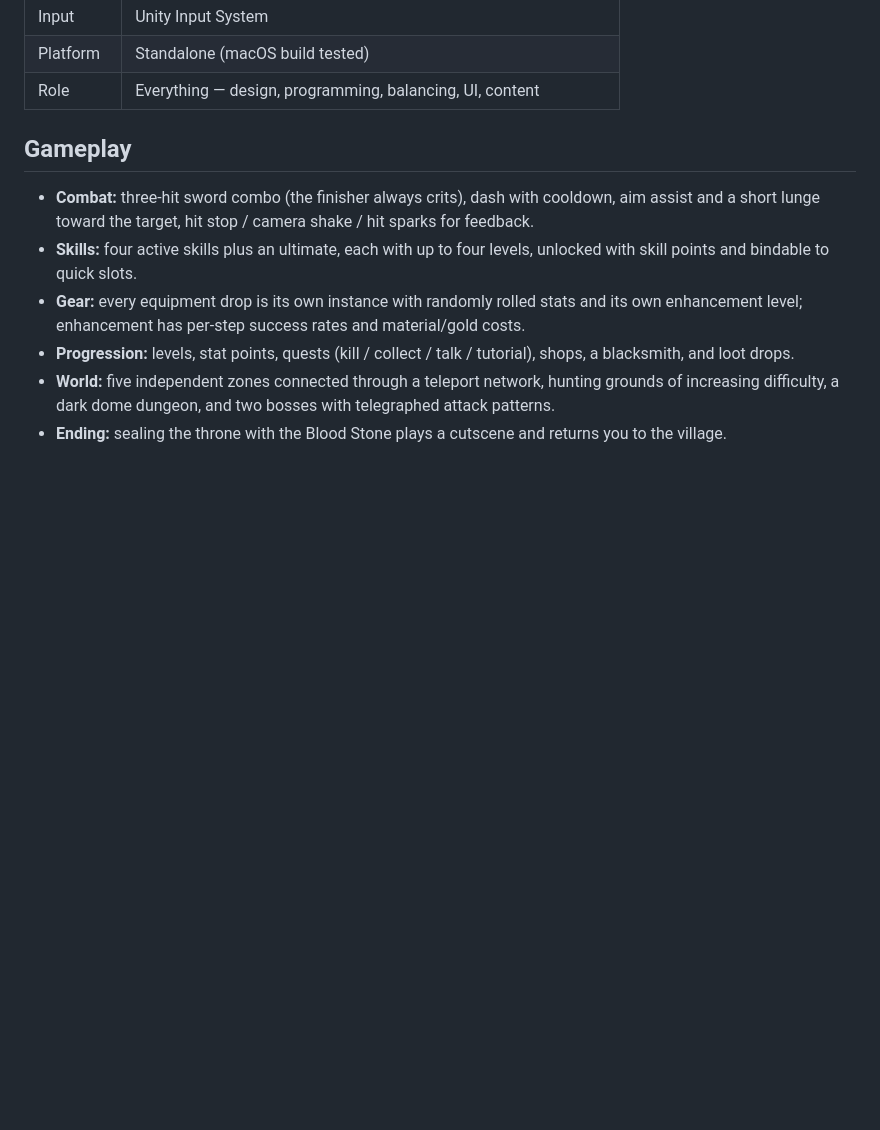
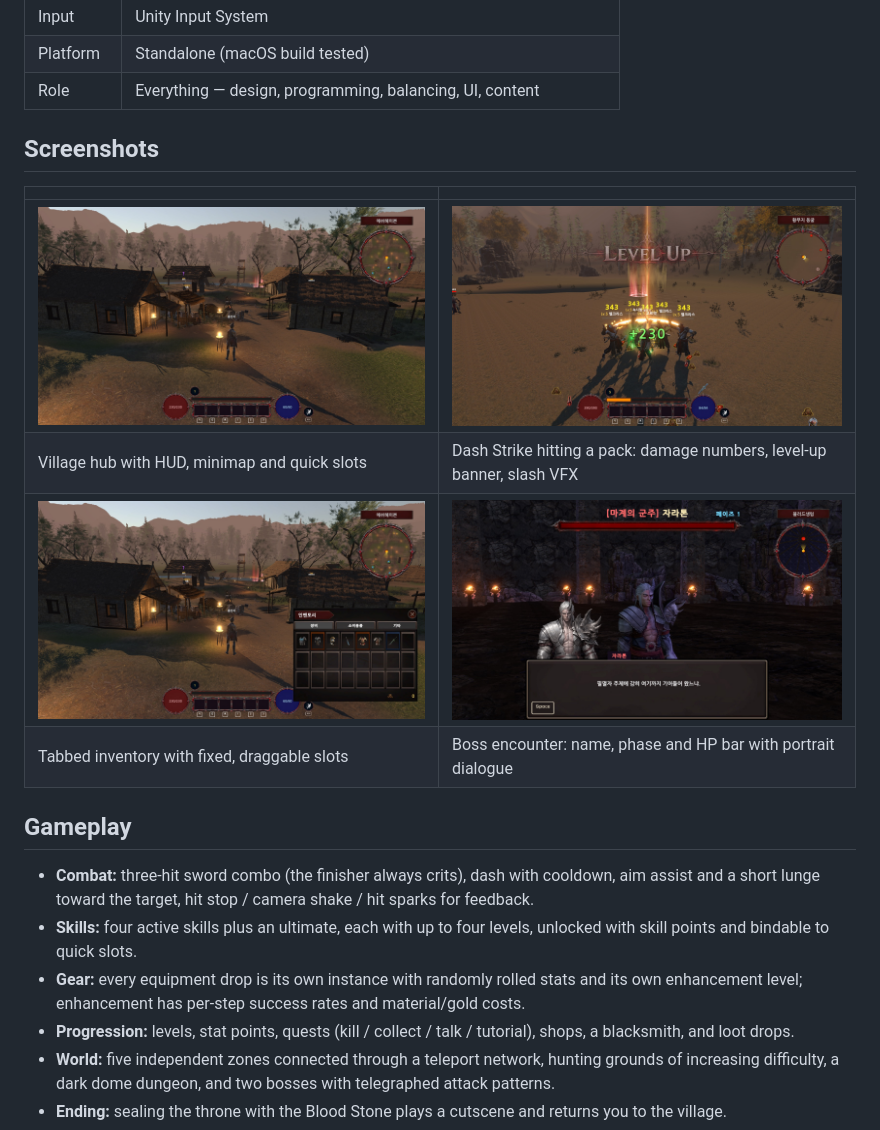
Before and after one commit to ghdwnk/BloodSanctum-Portfolio, a Markdown page: README.md, the part around the change. Drawn GitHub-style; pictures changed too: docs/screenshots/01-village.jpg (added), docs/screenshots/02-combat-skill.jpg (added), docs/screenshots/03-inventory.jpg (added); blank space fills up the shorter version.

```diff
--- a/README.md
+++ b/README.md
@@ -13,6 +13,15 @@ This repository contains **only the original C# code and the game-data assets**
 | Input | Unity Input System |
 | Platform | Standalone (macOS build tested) |
 | Role | Everything — design, programming, balancing, UI, content |
+
+## Screenshots
+
+| | |
+|---|---|
+| ![Village](docs/screenshots/01-village.jpg) | ![Skill combat](docs/screenshots/02-combat-skill.jpg) |
+| Village hub with HUD, minimap and quick slots | Dash Strike hitting a pack: damage numbers, level-up banner, slash VFX |
+| ![Inventory](docs/screenshots/03-inventory.jpg) | ![Boss encounter](docs/screenshots/04-boss-encounter.jpg) |
+| Tabbed inventory with fixed, draggable slots | Boss encounter: name, phase and HP bar with portrait dialogue |
 
 ## Gameplay
 
```
Also changed, not shown: README.ko.md (+9 -0 lines).
